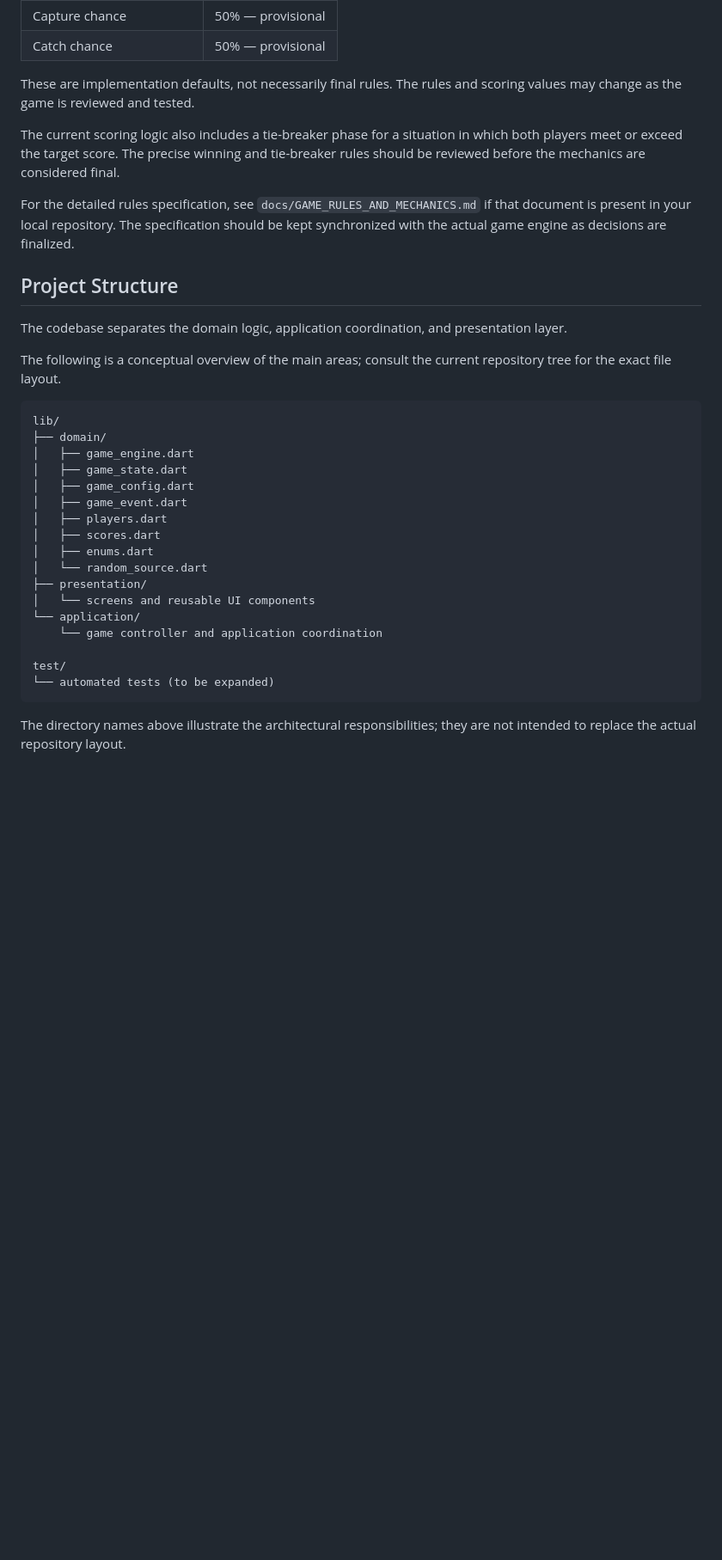
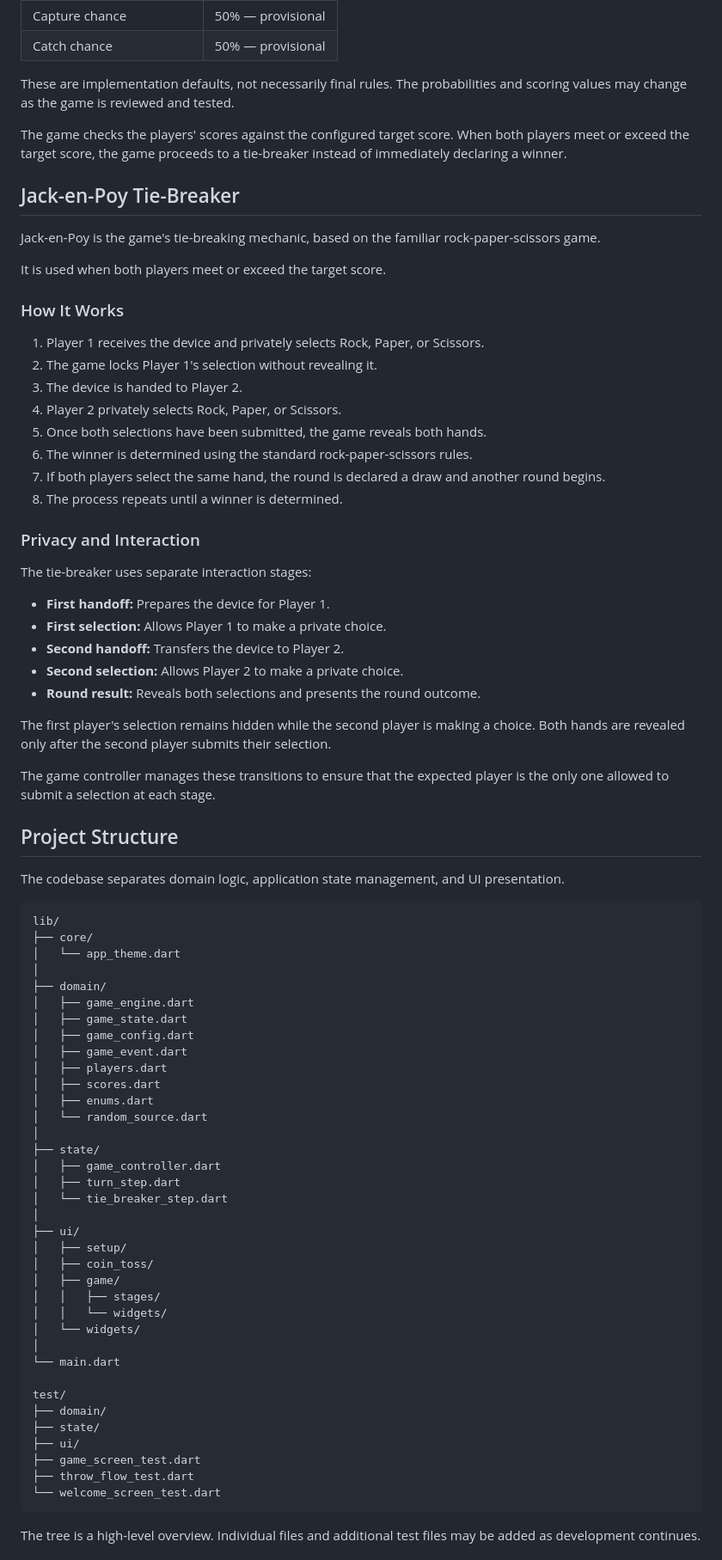
Before and after one commit to geoffembuscad0/flutter-tumbang-preso-game, a Markdown page: README.md, the part around one of its changes. Shown at 86% size. Drawn GitHub-style; blank space fills up the shorter version.

````diff
--- a/README.md
+++ b/README.md
@@ -129,20 +143,50 @@ The current configuration provides the following starting values:
 | Capture chance | 50% — provisional |
 | Catch chance | 50% — provisional |
 
-These are implementation defaults, not necessarily final rules. The rules and scoring values may change as the game is reviewed and tested.
+These are implementation defaults, not necessarily final rules. The probabilities and scoring values may change as the game is reviewed and tested.
 
-The current scoring logic also includes a tie-breaker phase for a situation in which both players meet or exceed the target score. The precise winning and tie-breaker rules should be reviewed before the mechanics are considered final.
+The game checks the players' scores against the configured target score. When both players meet or exceed the target score, the game proceeds to a tie-breaker instead of immediately declaring a winner.
 
-For the detailed rules specification, see `docs/GAME_RULES_AND_MECHANICS.md` if that document is present in your local repository. The specification should be kept synchronized with the actual game engine as decisions are finalized.
+## Jack-en-Poy Tie-Breaker
+
+Jack-en-Poy is the game's tie-breaking mechanic, based on the familiar rock-paper-scissors game.
+
+It is used when both players meet or exceed the target score.
+
+### How It Works
+
+1. Player 1 receives the device and privately selects Rock, Paper, or Scissors.
+2. The game locks Player 1's selection without revealing it.
+3. The device is handed to Player 2.
+4. Player 2 privately selects Rock, Paper, or Scissors.
+5. Once both selections have been submitted, the game reveals both hands.
+6. The winner is determined using the standard rock-paper-scissors rules.
+7. If both players select the same hand, the round is declared a draw and another round begins.
+8. The process repeats until a winner is determined.
+
+### Privacy and Interaction
+
+The tie-breaker uses separate interaction stages:
+
+- **First handoff:** Prepares the device for Player 1.
+- **First selection:** Allows Player 1 to make a private choice.
+- **Second handoff:** Transfers the device to Player 2.
+- **Second selection:** Allows Player 2 to make a private choice.
+- **Round result:** Reveals both selections and presents the round outcome.
+
+The first player's selection remains hidden while the second player is making a choice. Both hands are revealed only after the second player submits their selection.
+
+The game controller manages these transitions to ensure that the expected player is the only one allowed to submit a selection at each stage.
 
 ## Project Structure
 
-The codebase separates the domain logic, application coordination, and presentation layer.
-
-The following is a conceptual overview of the main areas; consult the current repository tree for the exact file layout.
+The codebase separates domain logic, application state management, and UI presentation.
 
 ```text
 lib/
+├── core/
+│   └── app_theme.dart
+│
 ├── domain/
 │   ├── game_engine.dart
 │   ├── game_state.dart
@@ -152,14 +196,30 @@ lib/
 │   ├── scores.dart
 │   ├── enums.dart
 │   └── random_source.dart
-├── presentation/
-│   └── screens and reusable UI components
-└── application/
-    └── game controller and application coordination
+│
+├── state/
+│   ├── game_controller.dart
+│   ├── turn_step.dart
+│   └── tie_breaker_step.dart
+│
+├── ui/
+│   ├── setup/
+│   ├── coin_toss/
+│   ├── game/
+│   │   ├── stages/
+│   │   └── widgets/
+│   └── widgets/
+│
+└── main.dart
 
 test/
-└── automated tests (to be expanded)
+├── domain/
+├── state/
+├── ui/
+├── game_screen_test.dart
+├── throw_flow_test.dart
+└── welcome_screen_test.dart
 ```
 
-The directory names above illustrate the architectural responsibilities; they are not intended to replace the actual repository layout.
+The tree is a high-level overview. Individual files and additional test files may be added as development continues.
 
````
Also changed, not shown: other parts of README.md (+165 -80 lines).
